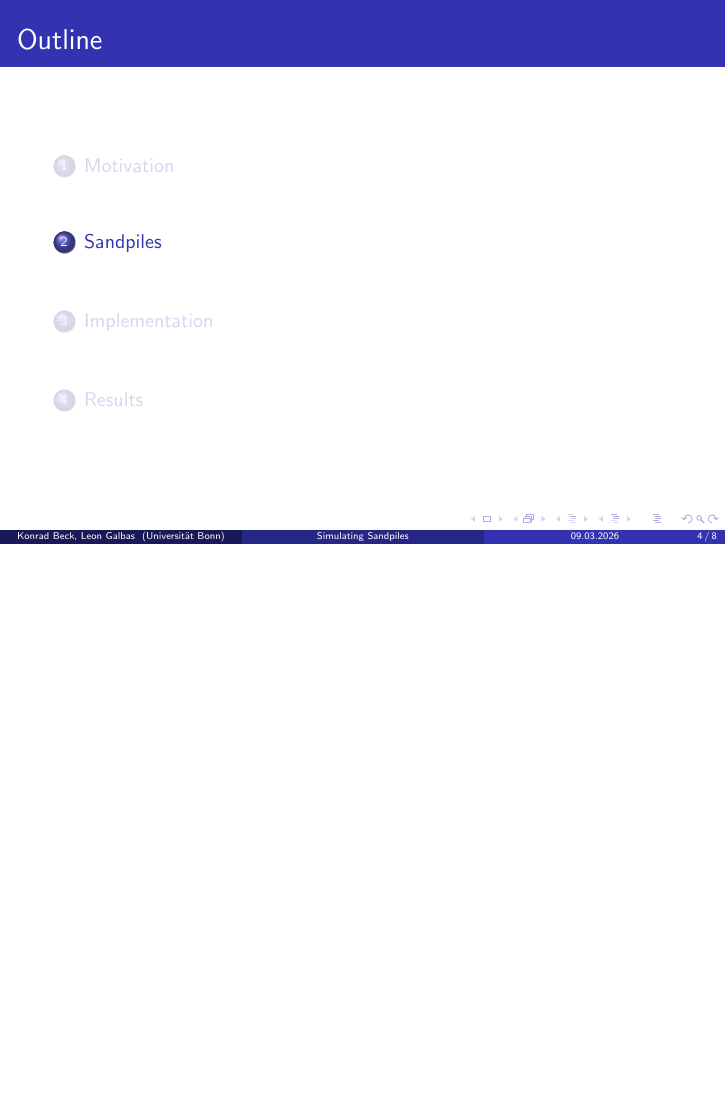
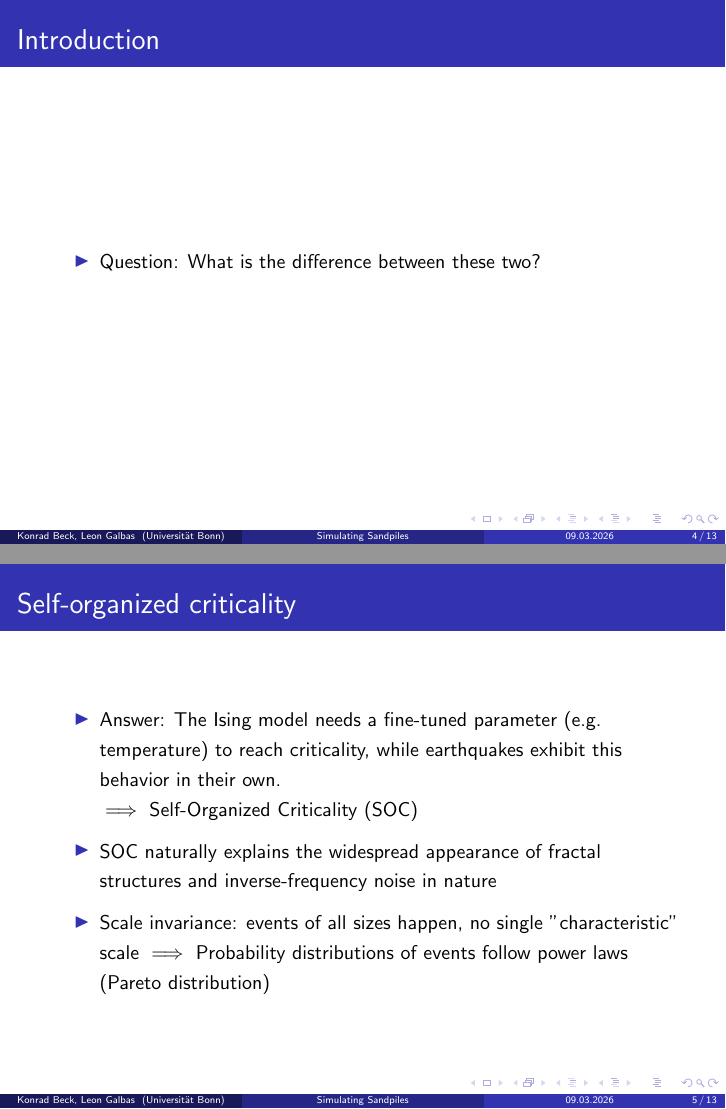
Before and after one commit to leon-galbas/ws2025-physics760-sandpile-simulation, LaTeX slides (report/presentation/main.tex, which reads report/presentation/sections/01_motivation.tex): page 4 of 8 before the commit and pages 4 and 7 of 15 after it, the two joined at a grey line, the shorter picture padded with empty space. Compiled offline with pdfLaTeX.

Commit message:
Prepare introdcution section

```diff
--- a/report/presentation/main.tex
+++ b/report/presentation/main.tex
@@ -2,10 +2,12 @@
 % \documentclass[handout, 10pt]{beamer}
 
 \usepackage{homework}
+\usepackage{multimedia}
+\usepackage{animate}
 
 \usetheme{Madrid}
 \setbeamersize{text margin left=30pt,text margin right=20pt}
-\graphicspath{{../../figures/}}
+\graphicspath{{figures/}}
 
 \usepackage[backend=biber,style=authoryear-comp]{biblatex}
 \addbibresource{references.bib}
--- a/report/presentation/sections/01_motivation.tex
+++ b/report/presentation/sections/01_motivation.tex
@@ -0,0 +1,23 @@
+\begin{frame}{Introduction}
+
+    % TODO: Side by side comparison: Plot of Ising model power law and plot of Gutenberg-Richter-Law
+
+    \begin{itemize}
+        \item Question: What is the difference between these two?
+    \end{itemize}
+
+\end{frame}
+
+
+
+\begin{frame}{Self-organized criticality}
+
+    \begin{itemize}
+        \item Answer: The Ising model needs a fine-tuned parameter (e.g. temperature) to reach criticality, while earthquakes exhibit this behavior in their own. \\
+            $\implies$ Self-Organized Criticality (SOC) \pause
+        \item SOC naturally explains the widespread appearance of fractal structures and inverse-frequency noise in nature \pause
+        \item Scale invariance: events of all sizes happen, no single "characteristic" scale
+            $\implies$ Probability distributions of events follow power laws (Pareto distribution)
+    \end{itemize}
+
+\end{frame}
```
Also changed, not shown: report/presentation/homework.sty (line endings or trailing spaces), report/presentation/sections/01_motivation.tex (34 more changed lines), 1 other file.
